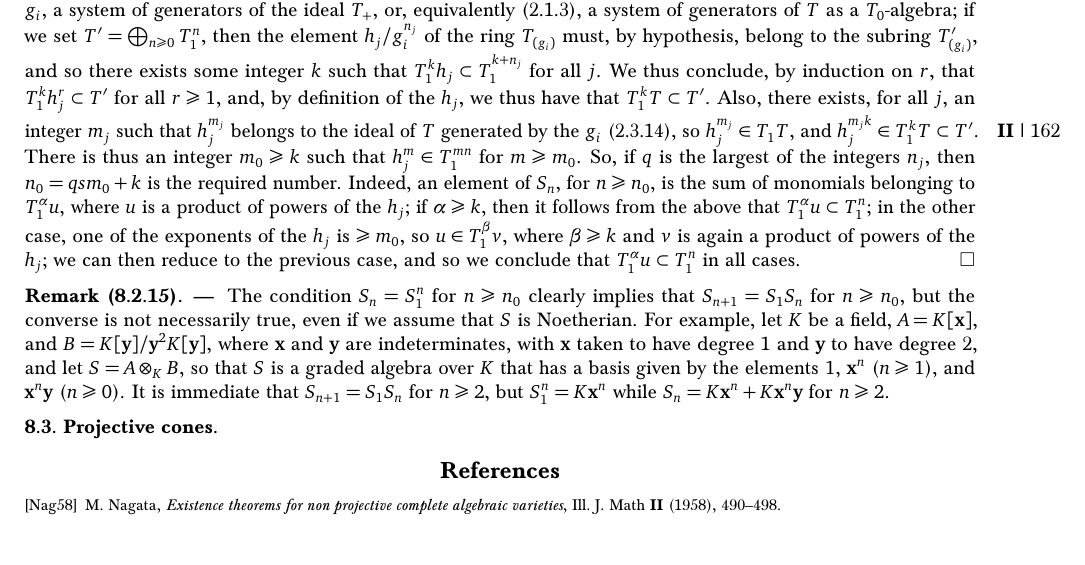
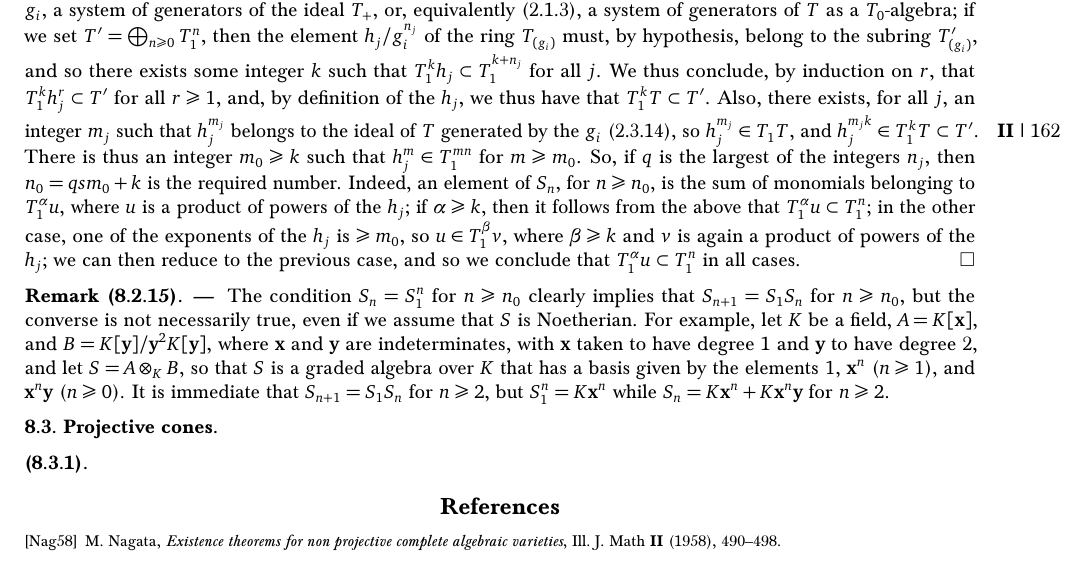
Before and after one commit to ryankeleti/ega, a LaTeX paper (ega2.tex, which reads ega2/ega2-8.tex): part of page 29 of 29, cut so that both start at the same text. Compiled offline with pdfLaTeX.

Commit message:
starting on ega2-8.3

```diff
--- a/ega2/ega2-8.tex
+++ b/ega2/ega2-8.tex
@@ -680,6 +680,10 @@ It is immediate that $S_{n+1}=S_1S_n$ for $n\geq2$, but $S_1^n=K\bb{x}^n$ while
 \subsection{Projective cones}
 \label{subsection:2.8.3}
 
+\begin{env}[8.3.1]
+\label{2.8.3.1}
+\end{env}
+
 
 % \subsection{Projective closure of a vector bundle}
 % \label{subsection:2.8.4}
```
